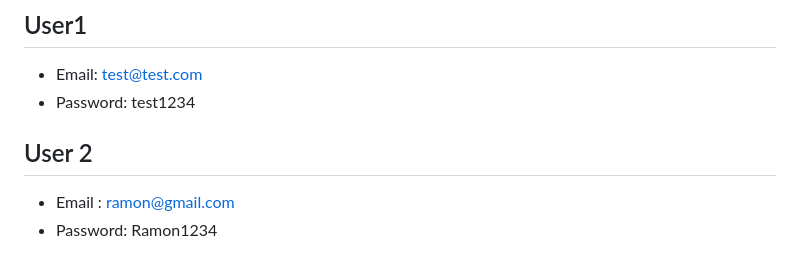
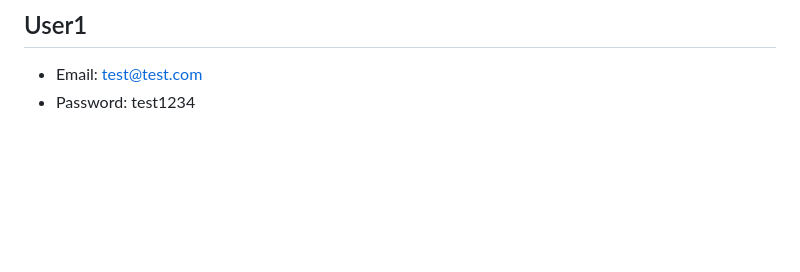
Before and after one commit to ramon0304/KICD-Requisition, a Markdown page: README.md, the part around the change. GitHub-like rendering; blank space fills up the shorter version.

Commit message:
other minor changes

```diff
--- a/README.md
+++ b/README.md
@@ -133,7 +133,3 @@ A Flask-based web application to automate the requisition process for the **KICD
 ## User1
 - Email: test@test.com
 - Password: test1234
-
-## User 2
-- Email : ramon@gmail.com
-- Password: Ramon1234
```
